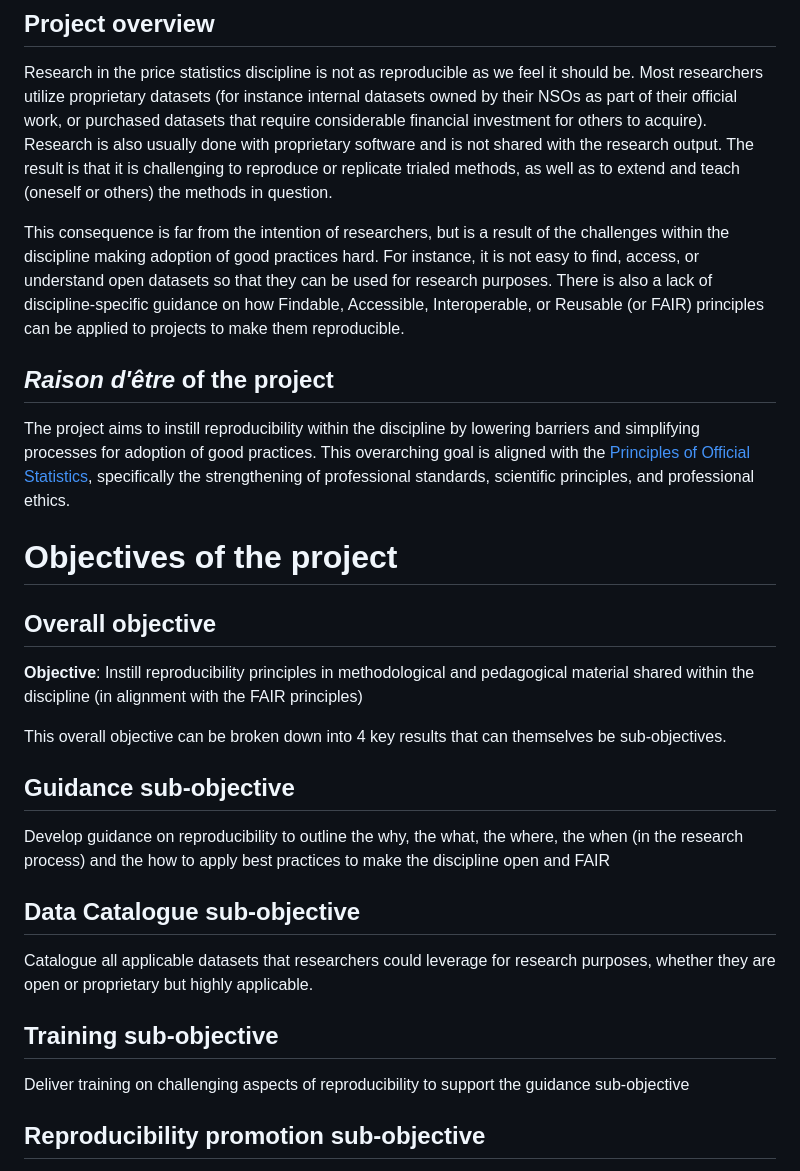
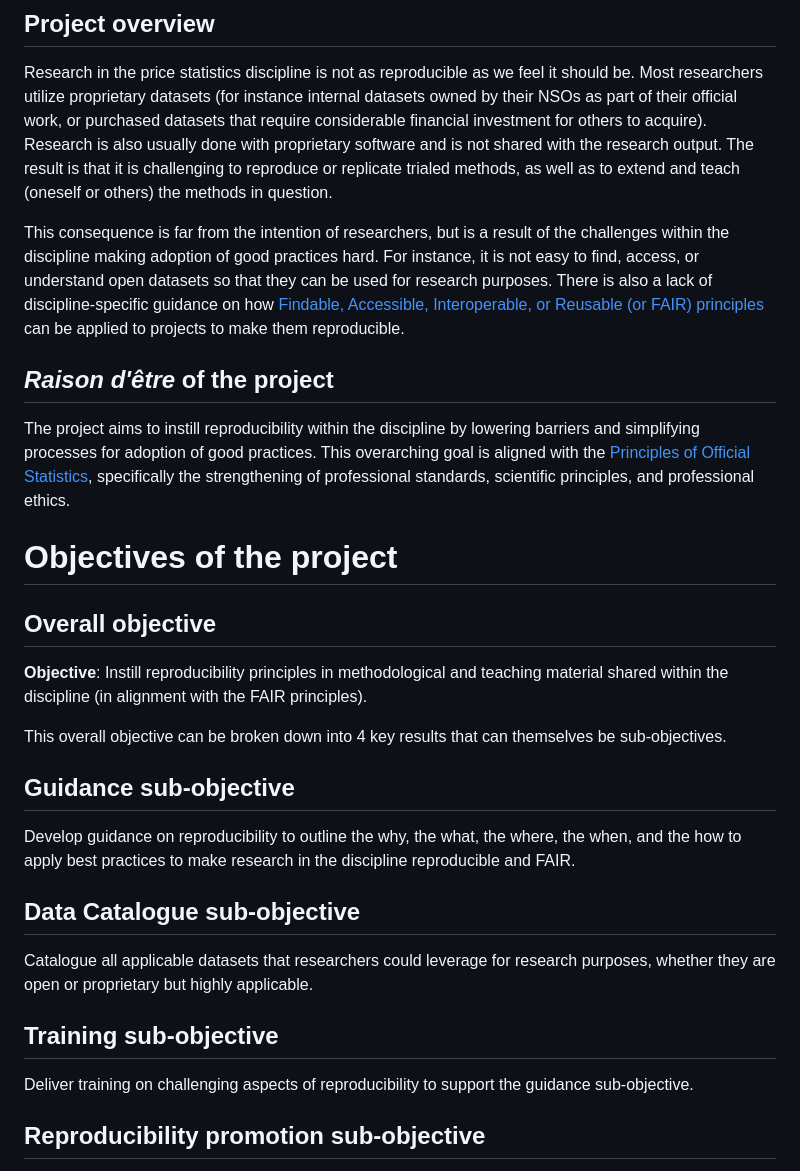
Before and after one commit to sergegoussev/reproducibility-project, a Markdown page: project-content/project-charter.md, the part around the change. GitHub-like rendering.

Commit message:
use clearer language and style changes

```diff
--- a/project-content/project-charter.md
+++ b/project-content/project-charter.md
@@ -4,7 +4,7 @@
 
 Research in the price statistics discipline is not as reproducible as we feel it should be. Most researchers utilize proprietary datasets (for instance internal datasets owned by their NSOs as part of their official work, or purchased datasets that require considerable financial investment for others to acquire). Research is also usually done with proprietary software and is not shared with the research output. The result is that it is challenging to reproduce or replicate trialed methods, as well as to extend and teach (oneself or others) the methods in question.
 
-This consequence is far from the intention of researchers, but is a result of the challenges within the discipline making adoption of good practices hard. For instance, it is not easy to find, access, or understand open datasets so that they can be used for research purposes. There is also a lack of discipline-specific guidance on how Findable, Accessible, Interoperable, or Reusable (or FAIR) principles can be applied to projects to make them reproducible.
+This consequence is far from the intention of researchers, but is a result of the challenges within the discipline making adoption of good practices hard. For instance, it is not easy to find, access, or understand open datasets so that they can be used for research purposes. There is also a lack of discipline-specific guidance on how [Findable, Accessible, Interoperable, or Reusable (or FAIR) principles](https://www.go-fair.org/fair-principles/) can be applied to projects to make them reproducible.
 
 ## *Raison d'être* of the project
 
@@ -14,13 +14,13 @@ The project aims to instill reproducibility within the discipline by lowering ba
 
 ## Overall objective
 
-**Objective**: Instill reproducibility principles in methodological and pedagogical material shared within the discipline (in alignment with the FAIR principles)
+**Objective**: Instill reproducibility principles in methodological and teaching material shared within the discipline (in alignment with the FAIR principles).
 
 This overall objective can be broken down into 4 key results that can themselves be sub-objectives.
 
 ## Guidance sub-objective
 
-Develop guidance on reproducibility to outline the why, the what, the where, the when (in the research process) and the how to apply best practices to make the discipline open and FAIR
+Develop guidance on reproducibility to outline the why, the what, the where, the when, and the how to apply best practices to make research in the discipline reproducible and FAIR.
 
 ## Data Catalogue sub-objective
 
@@ -28,7 +28,7 @@ Catalogue all applicable datasets that researchers could leverage for research p
 
 ## Training sub-objective
 
-Deliver training on challenging aspects of reproducibility to support the guidance sub-objective
+Deliver training on challenging aspects of reproducibility to support the guidance sub-objective.
 
 ## Reproducibility promotion sub-objective
 
```
